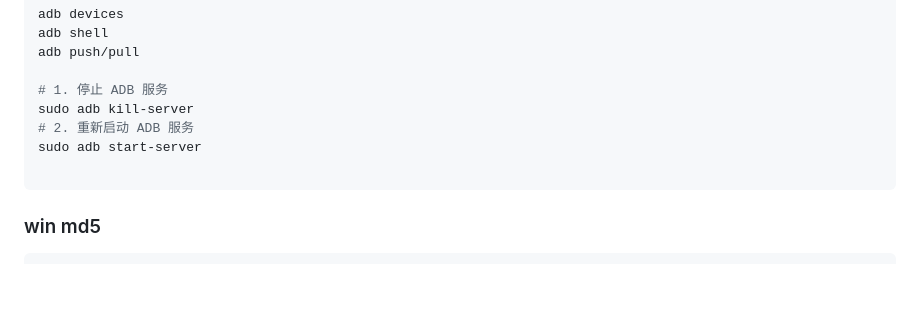
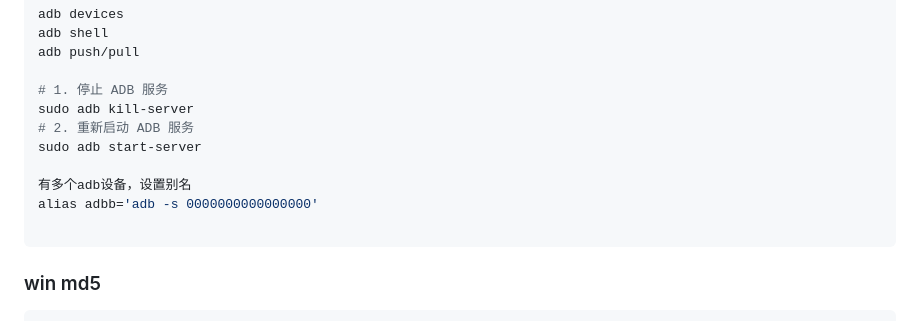
Before and after one commit to batchsize/batchsize.github.io, a Markdown page: pages/command.md, the part around the change. GitHub-like rendering; blank space fills up the shorter version.

Commit message:
update adb

````diff
--- a/pages/command.md
+++ b/pages/command.md
@@ -159,6 +159,9 @@ adb push/pull
 sudo adb kill-server
 # 2. 重新启动 ADB 服务
 sudo adb start-server
+
+有多个adb设备，设置别名
+alias adbb='adb -s 0000000000000000'
 
 ```
 
````
